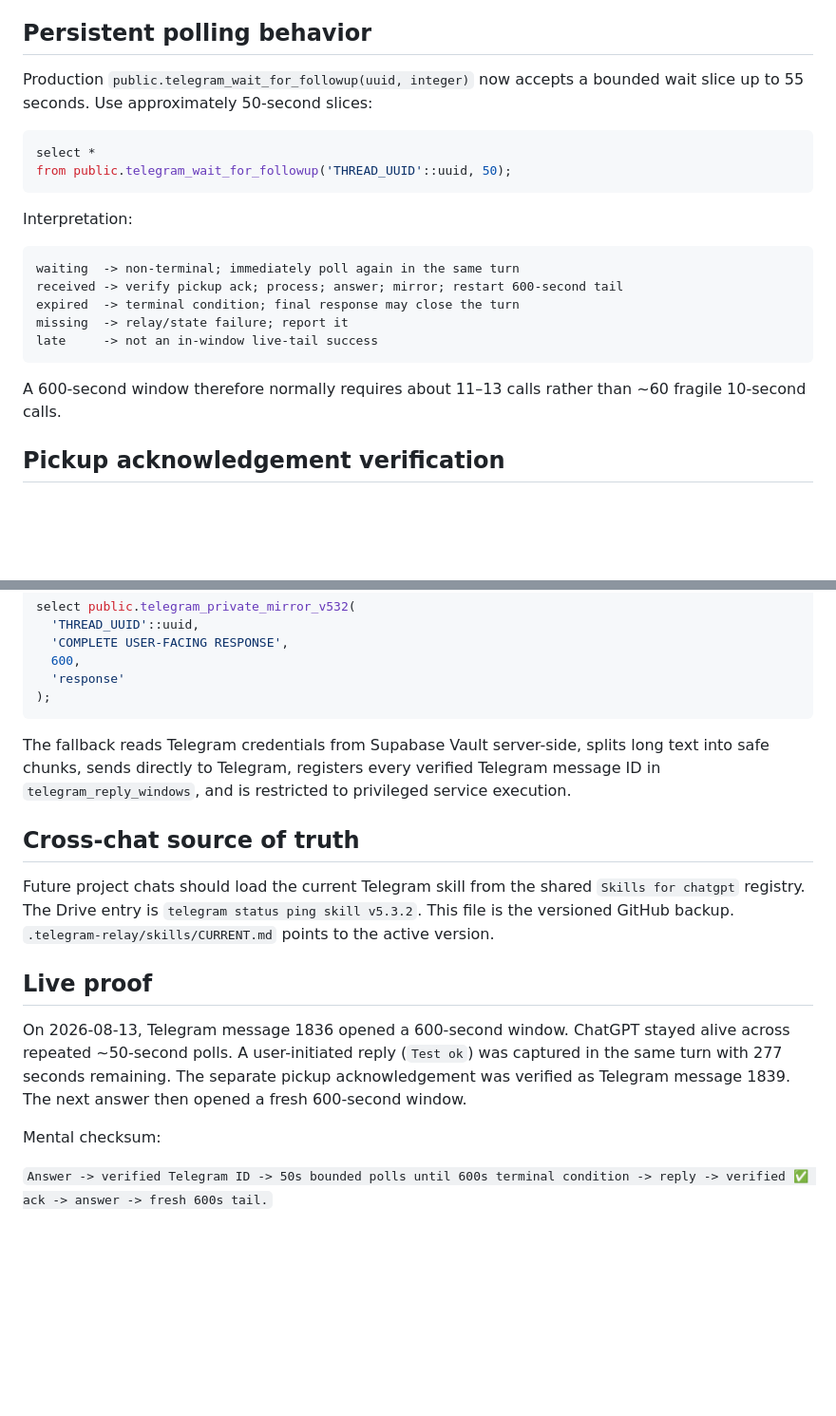
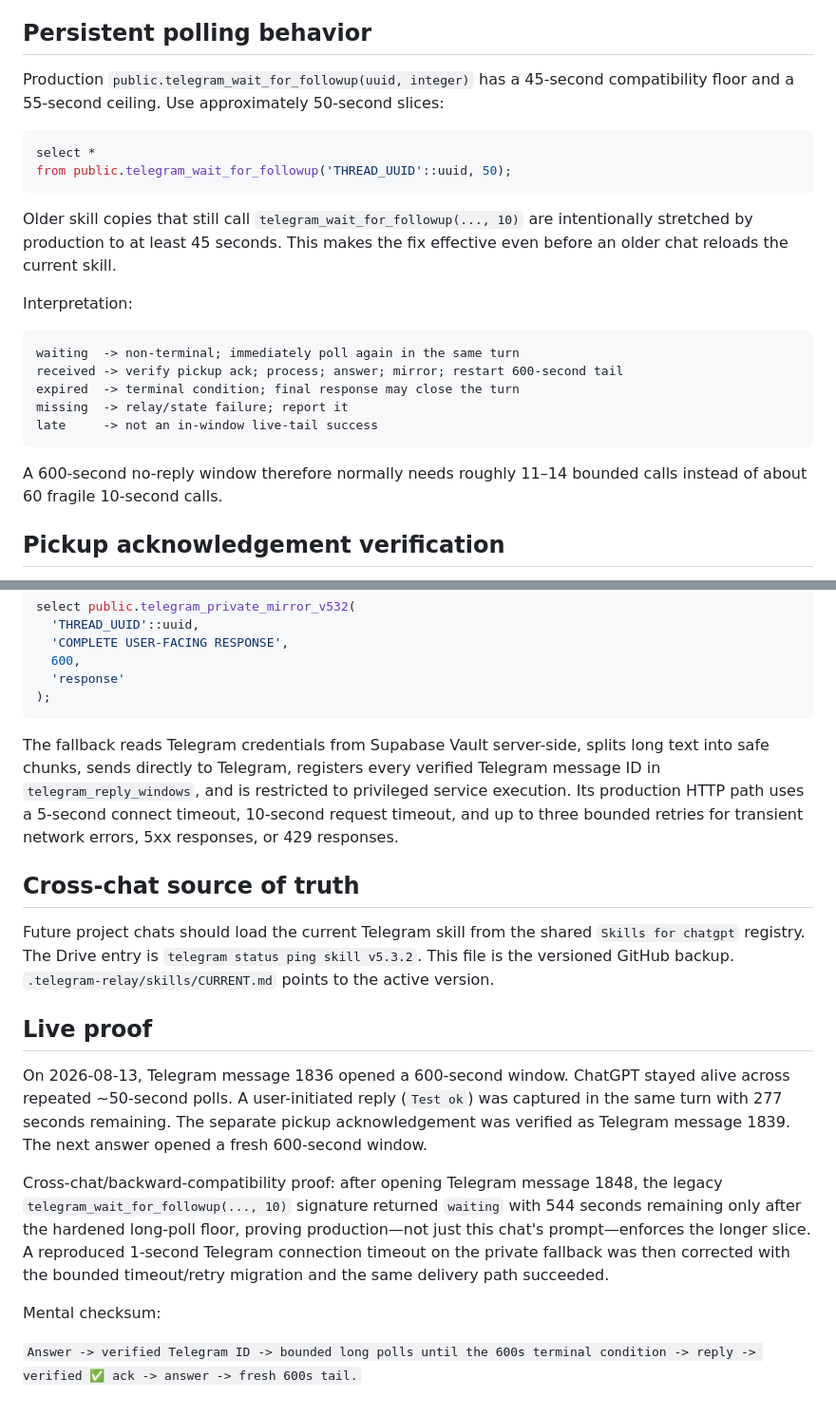
Before and after one commit to Veektall/MyTorchlightApp-, a Markdown page: .telegram-relay/skills/telegram-status-ping-SKILL-v5.3.2.md, 2 parts joined by grey strips. Shown at 95% size. GitHub-like rendering; blank space fills up the shorter version.

Commit message:
Harden Telegram v5.3.2 legacy polling and fallback retries

````diff
--- a/.telegram-relay/skills/telegram-status-ping-SKILL-v5.3.2.md
+++ b/.telegram-relay/skills/telegram-status-ping-SKILL-v5.3.2.md
@@ -16,12 +16,14 @@ Use visible non-terminal updates while work continues. Finalize only after a ver
 
 ## Persistent polling behavior
 
-Production `public.telegram_wait_for_followup(uuid, integer)` now accepts a bounded wait slice up to 55 seconds. Use approximately 50-second slices:
+Production `public.telegram_wait_for_followup(uuid, integer)` has a 45-second compatibility floor and a 55-second ceiling. Use approximately 50-second slices:
 
 ```sql
 select *
 from public.telegram_wait_for_followup('THREAD_UUID'::uuid, 50);
 ```
+
+Older skill copies that still call `telegram_wait_for_followup(..., 10)` are intentionally stretched by production to at least 45 seconds. This makes the fix effective even before an older chat reloads the current skill.
 
 Interpretation:
 
@@ -33,7 +35,7 @@ missing  -> relay/state failure; report it
 late     -> not an in-window live-tail success
 ```
 
-A 600-second window therefore normally requires about 11–13 calls rather than ~60 fragile 10-second calls.
+A 600-second no-reply window therefore normally needs roughly 11–14 bounded calls instead of about 60 fragile 10-second calls.
 
 ## Pickup acknowledgement verification
 
@@ -59,7 +61,7 @@ select public.telegram_private_mirror_v532(
 );
 ```
 
-The fallback reads Telegram credentials from Supabase Vault server-side, splits long text into safe chunks, sends directly to Telegram, registers every verified Telegram message ID in `telegram_reply_windows`, and is restricted to privileged service execution.
+The fallback reads Telegram credentials from Supabase Vault server-side, splits long text into safe chunks, sends directly to Telegram, registers every verified Telegram message ID in `telegram_reply_windows`, and is restricted to privileged service execution. Its production HTTP path uses a 5-second connect timeout, 10-second request timeout, and up to three bounded retries for transient network errors, 5xx responses, or 429 responses.
 
 ## Cross-chat source of truth
 
@@ -67,8 +69,10 @@ Future project chats should load the current Telegram skill from the shared `Ski
 
 ## Live proof
 
-On 2026-08-13, Telegram message 1836 opened a 600-second window. ChatGPT stayed alive across repeated ~50-second polls. A user-initiated reply (`Test ok`) was captured in the same turn with 277 seconds remaining. The separate pickup acknowledgement was verified as Telegram message 1839. The next answer then opened a fresh 600-second window.
+On 2026-08-13, Telegram message 1836 opened a 600-second window. ChatGPT stayed alive across repeated ~50-second polls. A user-initiated reply (`Test ok`) was captured in the same turn with 277 seconds remaining. The separate pickup acknowledgement was verified as Telegram message 1839. The next answer opened a fresh 600-second window.
+
+Cross-chat/backward-compatibility proof: after opening Telegram message 1848, the legacy `telegram_wait_for_followup(..., 10)` signature returned `waiting` with 544 seconds remaining only after the hardened long-poll floor, proving production—not just this chat's prompt—enforces the longer slice. A reproduced 1-second Telegram connection timeout on the private fallback was then corrected with the bounded timeout/retry migration and the same delivery path succeeded.
 
 Mental checksum:
 
-`Answer -> verified Telegram ID -> 50s bounded polls until 600s terminal condition -> reply -> verified ✅ ack -> answer -> fresh 600s tail.`
+`Answer -> verified Telegram ID -> bounded long polls until the 600s terminal condition -> reply -> verified ✅ ack -> answer -> fresh 600s tail.`
````
